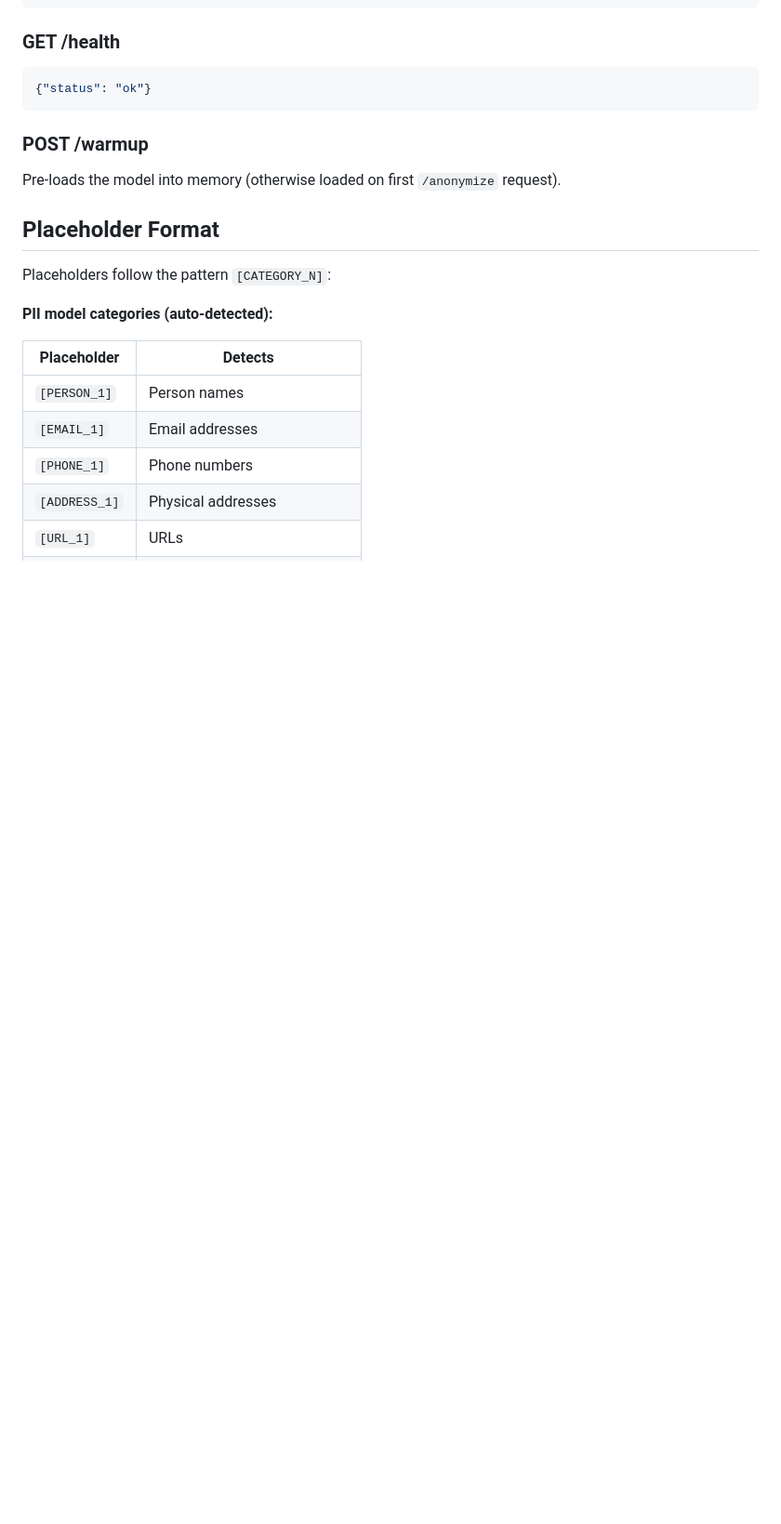
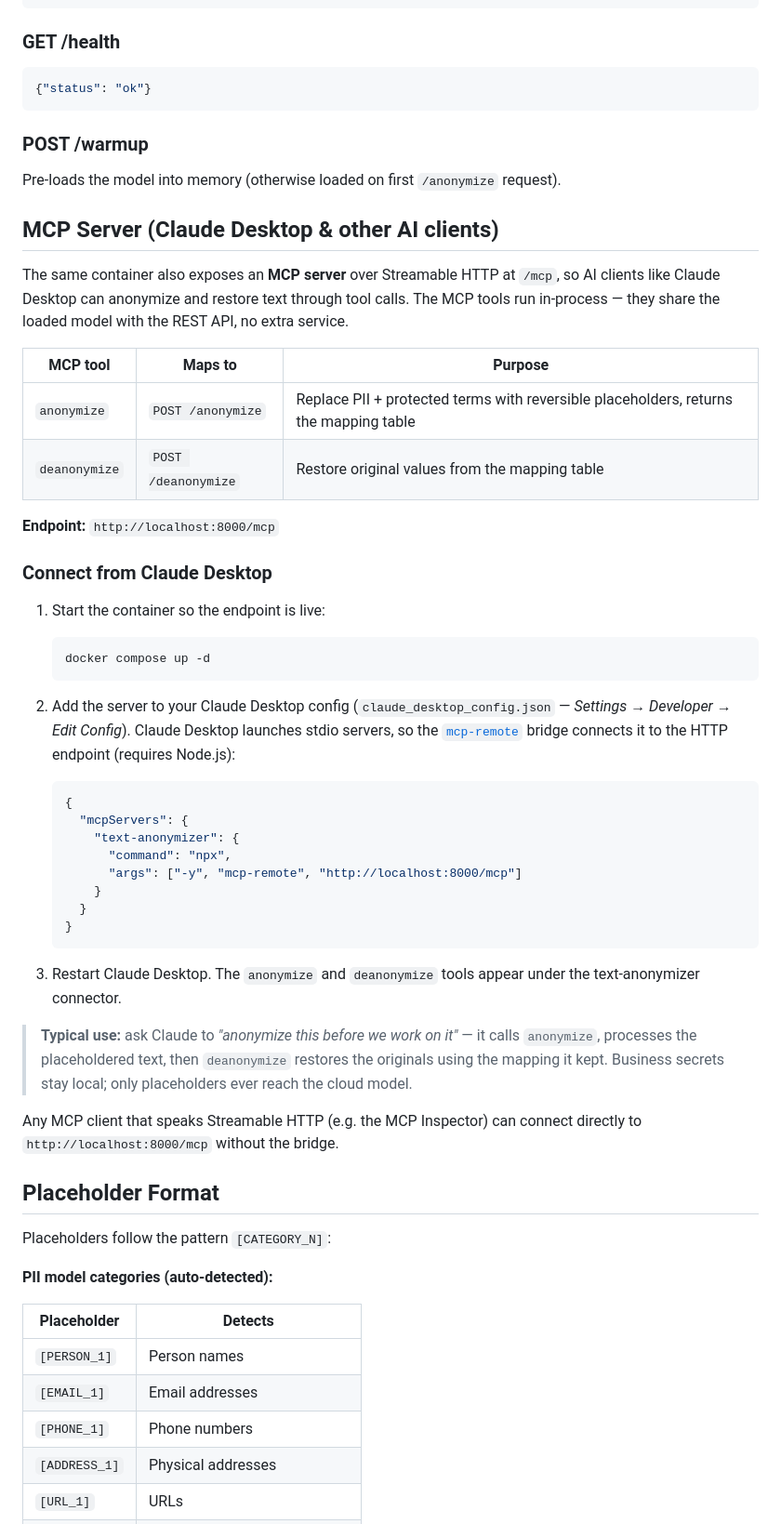
Before and after one commit to LevaraOrg/text-anonymizer, a Markdown page: README.md, the part around one of its changes. Shown at 93% size. Rendered like a GitHub page; blank space fills up the shorter version.

````diff
--- a/README.md
+++ b/README.md
@@ -167,6 +181,54 @@ Restores the original text by replacing placeholders with values from the mappin
 ### POST /warmup
 
 Pre-loads the model into memory (otherwise loaded on first `/anonymize` request).
+
+## MCP Server (Claude Desktop & other AI clients)
+
+The same container also exposes an **MCP server** over Streamable HTTP at `/mcp`, so AI
+clients like Claude Desktop can anonymize and restore text through tool calls. The MCP
+tools run in-process — they share the loaded model with the REST API, no extra service.
+
+| MCP tool | Maps to | Purpose |
+|----------|---------|---------|
+| `anonymize` | `POST /anonymize` | Replace PII + protected terms with reversible placeholders, returns the mapping table |
+| `deanonymize` | `POST /deanonymize` | Restore original values from the mapping table |
+
+**Endpoint:** `http://localhost:8000/mcp`
+
+### Connect from Claude Desktop
+
+1. Start the container so the endpoint is live:
+
+   ```bash
+   docker compose up -d
+   ```
+
+2. Add the server to your Claude Desktop config (`claude_desktop_config.json` —
+   *Settings → Developer → Edit Config*). Claude Desktop launches stdio servers, so the
+   [`mcp-remote`](https://www.npmjs.com/package/mcp-remote) bridge connects it to the
+   HTTP endpoint (requires Node.js):
+
+   ```json
+   {
+     "mcpServers": {
+       "text-anonymizer": {
+         "command": "npx",
+         "args": ["-y", "mcp-remote", "http://localhost:8000/mcp"]
+       }
+     }
+   }
+   ```
+
+3. Restart Claude Desktop. The `anonymize` and `deanonymize` tools appear under the
+   text-anonymizer connector.
+
+> **Typical use:** ask Claude to *"anonymize this before we work on it"* — it calls
+> `anonymize`, processes the placeholdered text, then `deanonymize` restores the
+> originals using the mapping it kept. Business secrets stay local; only placeholders
+> ever reach the cloud model.
+
+Any MCP client that speaks Streamable HTTP (e.g. the MCP Inspector) can connect directly
+to `http://localhost:8000/mcp` without the bridge.
 
 ## Placeholder Format
 
````
Also changed, not shown: other parts of README.md (+14 -0 lines).
